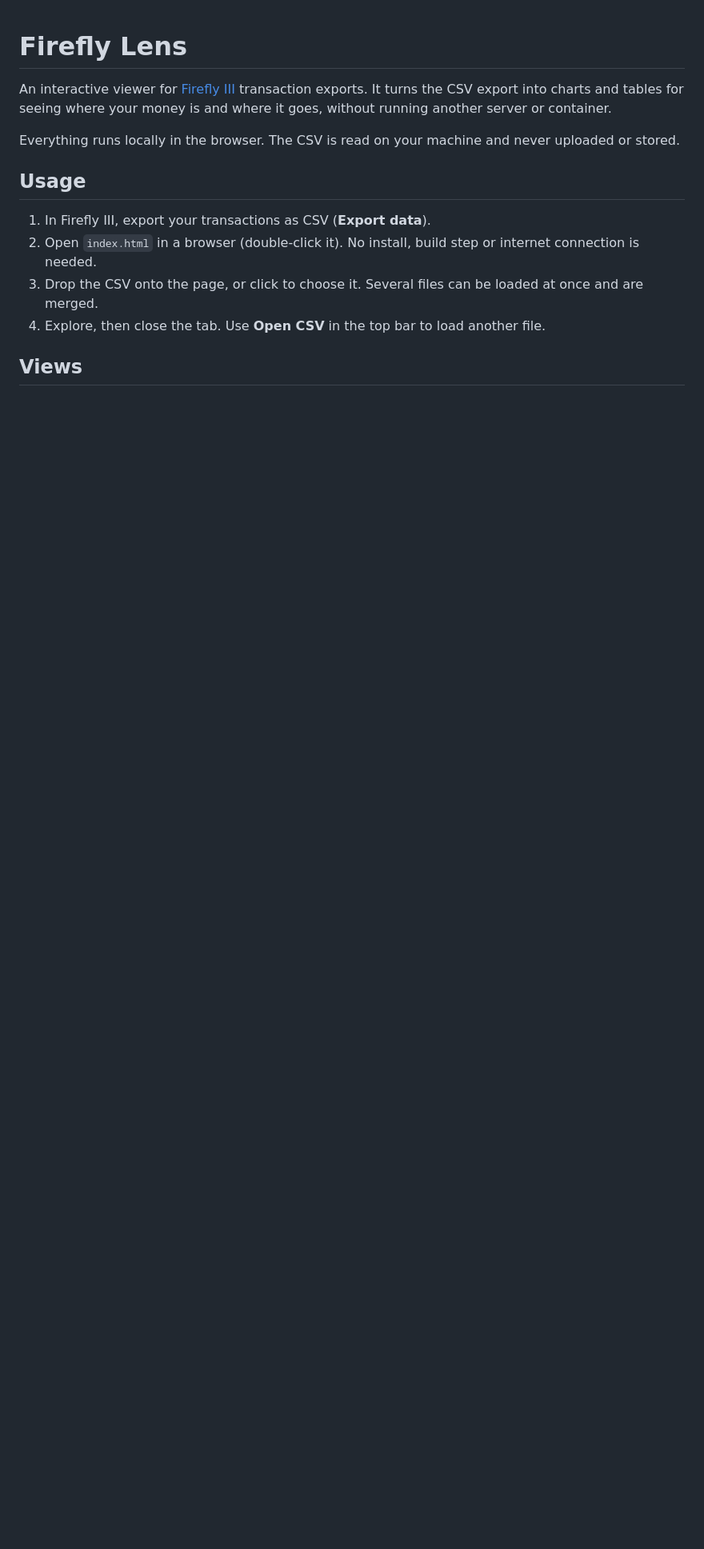
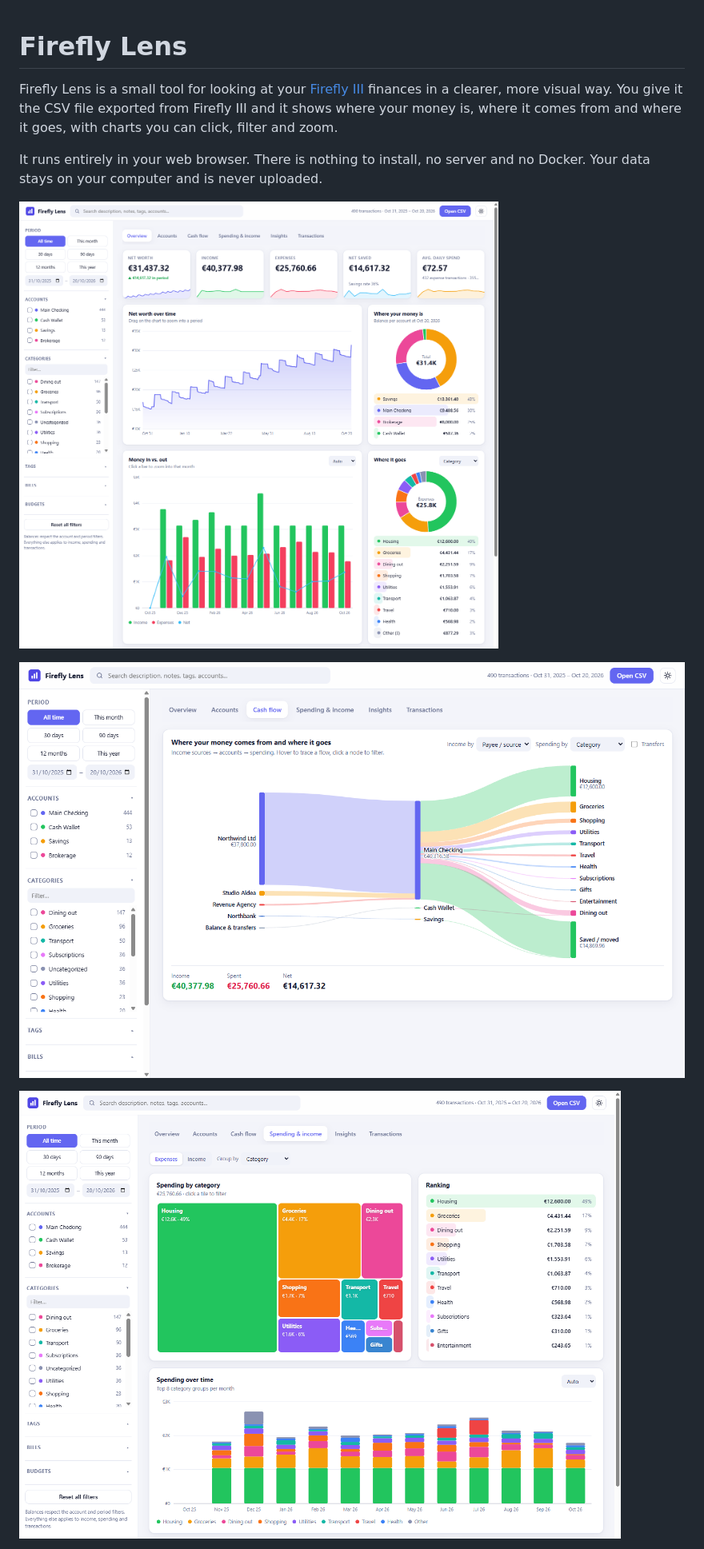
Before and after one commit to Grodondo/firefly-iii-lens, a Markdown page: README.md, the part around the change printed below. Shown: that part at 80% size. GitHub-like rendering; pictures changed too: docs/screenshots/cash-flow.png (added), docs/screenshots/overview.png (added), docs/screenshots/spending.png (added); blank space fills up the shorter version.

Commit message:
Added gitignore file, a mocked demo sample and images to show on readme, also small ui changes

```diff
--- a/README.md
+++ b/README.md
@@ -1,15 +1,12 @@
 # Firefly Lens
 
-An interactive viewer for [Firefly III](https://www.firefly-iii.org/) transaction exports. It turns the CSV export into charts and tables for seeing where your money is and where it goes, without running another server or container.
+Firefly Lens is a small tool for looking at your [Firefly III](https://www.firefly-iii.org/) finances in a clearer, more visual way. You give it the CSV file exported from Firefly III and it shows where your money is, where it comes from and where it goes, with charts you can click, filter and zoom.
 
-Everything runs locally in the browser. The CSV is read on your machine and never uploaded or stored.
+It runs entirely in your web browser. There is nothing to install, no server and no Docker. Your data stays on your computer and is never uploaded.
 
-## Usage
+![Overview](docs/screenshots/overview.png)
 
-1. In Firefly III, export your transactions as CSV (**Export data**).
-2. Open `index.html` in a browser (double-click it). No install, build step or internet connection is needed.
-3. Drop the CSV onto the page, or click to choose it. Several files can be loaded at once and are merged.
-4. Explore, then close the tab. Use **Open CSV** in the top bar to load another file.
+![Cash flow](docs/screenshots/cash-flow.png)
 
-## Views
+![Spending](docs/screenshots/spending.png)
 
```
Also changed, not shown: other parts of README.md (+53 -17 lines), 6 other files.
